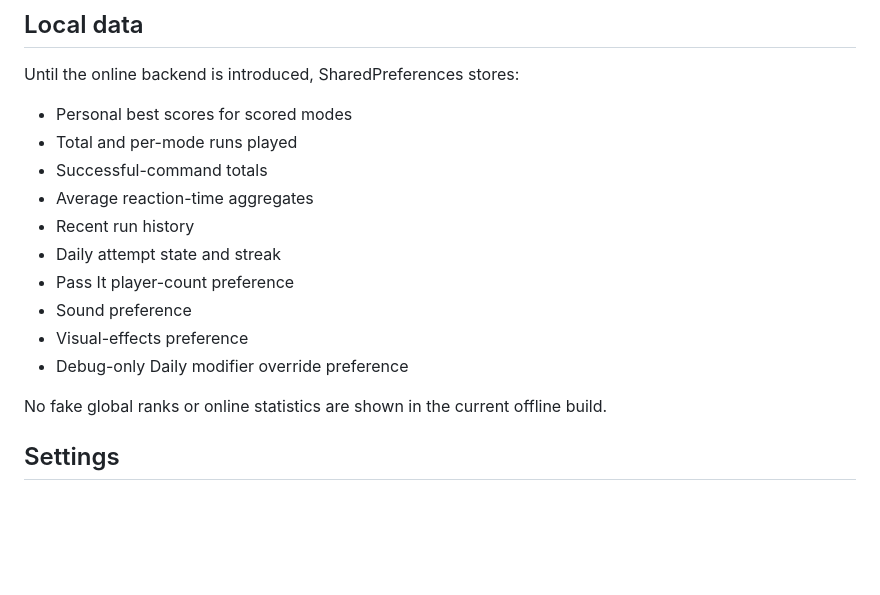
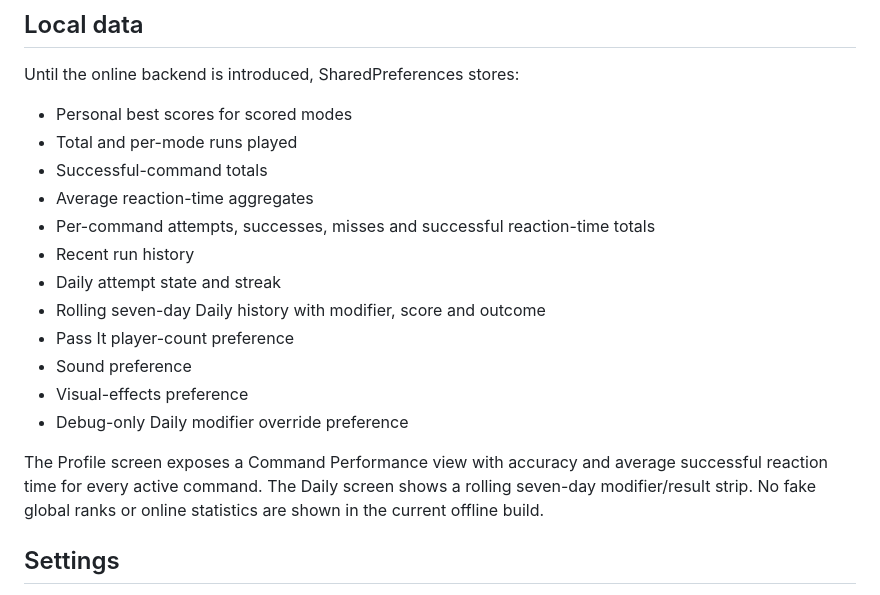
Before and after one commit to imdavidj13-droid/react, a Markdown page: README.md, the part around the change. Rendered like a GitHub page; blank space fills up the shorter version.

Commit message:
Document command performance and Daily history

```diff
--- a/README.md
+++ b/README.md
@@ -54,14 +54,16 @@ Until the online backend is introduced, SharedPreferences stores:
 - Total and per-mode runs played
 - Successful-command totals
 - Average reaction-time aggregates
+- Per-command attempts, successes, misses and successful reaction-time totals
 - Recent run history
 - Daily attempt state and streak
+- Rolling seven-day Daily history with modifier, score and outcome
 - Pass It player-count preference
 - Sound preference
 - Visual-effects preference
 - Debug-only Daily modifier override preference
 
-No fake global ranks or online statistics are shown in the current offline build.
+The Profile screen exposes a Command Performance view with accuracy and average successful reaction time for every active command. The Daily screen shows a rolling seven-day modifier/result strip. No fake global ranks or online statistics are shown in the current offline build.
 
 ## Settings
 
```
